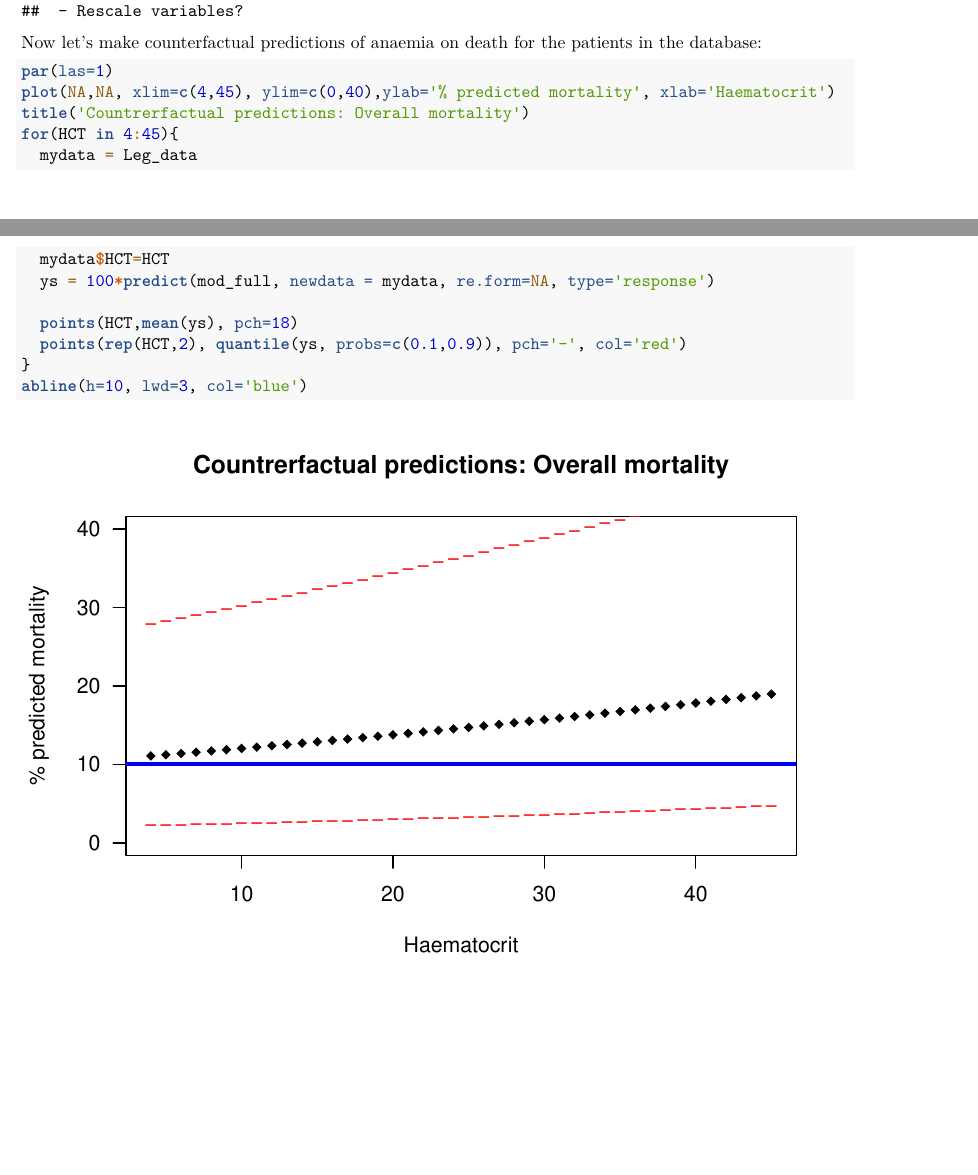
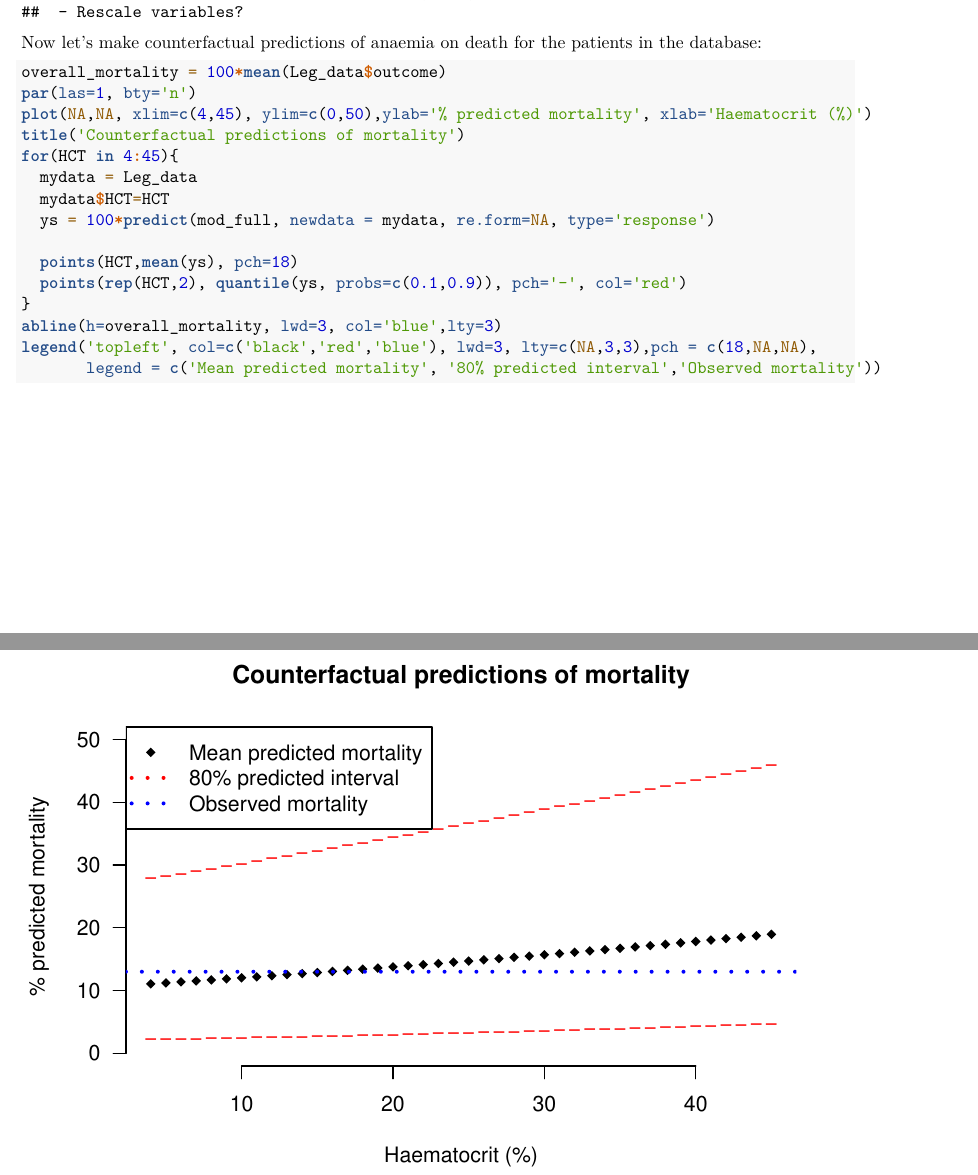
Before and after one commit to Stije/SevereMalariaAnalysis, an R Markdown document (LegacyAnalysis.Rmd): two parts of pages 3 and 4 of 4, joined at a grey line, cut so that both start at the same text, the shorter picture padded with empty space. Rendered offline with R 4.5, knitr and Pandoc, then LaTeX, with nearby package versions; code that draws random numbers runs with fixed seeds of ours; some code elsewhere in the file could not run offline.

Commit message:
more updates on plots

````diff
--- a/LegacyAnalysis.Rmd
+++ b/LegacyAnalysis.Rmd
@@ -79,10 +79,11 @@ summary(mod_full)
 
 Now let's make counterfactual predictions of anaemia on death for the patients in the database:
 
-```{r}
-par(las=1)
-plot(NA,NA, xlim=c(4,45), ylim=c(0,40),ylab='% predicted mortality', xlab='Haematocrit')
-title('Countrerfactual predictions: Overall mortality')
+```{r counterfactualMortality}
+overall_mortality = 100*mean(Leg_data$outcome)
+par(las=1, bty='n')
+plot(NA,NA, xlim=c(4,45), ylim=c(0,50),ylab='% predicted mortality', xlab='Haematocrit (%)')
+title('Counterfactual predictions of mortality')
 for(HCT in 4:45){
   mydata = Leg_data
   mydata$HCT=HCT
@@ -91,5 +92,7 @@ for(HCT in 4:45){
   points(HCT,mean(ys), pch=18)
   points(rep(HCT,2), quantile(ys, probs=c(0.1,0.9)), pch='-', col='red')
 }
-abline(h=10, lwd=3, col='blue')
+abline(h=overall_mortality, lwd=3, col='blue',lty=3)
+legend('topleft', col=c('black','red','blue'), lwd=3, lty=c(NA,3,3),pch = c(18,NA,NA),
+       legend = c('Mean predicted mortality', '80% predicted interval','Observed mortality'))
 ```
````
Also changed, not shown: LegacyAnalysis.nb.html, LegacyAnalysis.pdf, LegacyAnalysis.tex, LegacyAnalysis_files/figure-latex/ExploratoryPlots-1.pdf, LegacyAnalysis_files/figure-latex/unnamed-chunk-3-1.pdf, LegacyAnalysis.Rmd (8 more changed lines).
